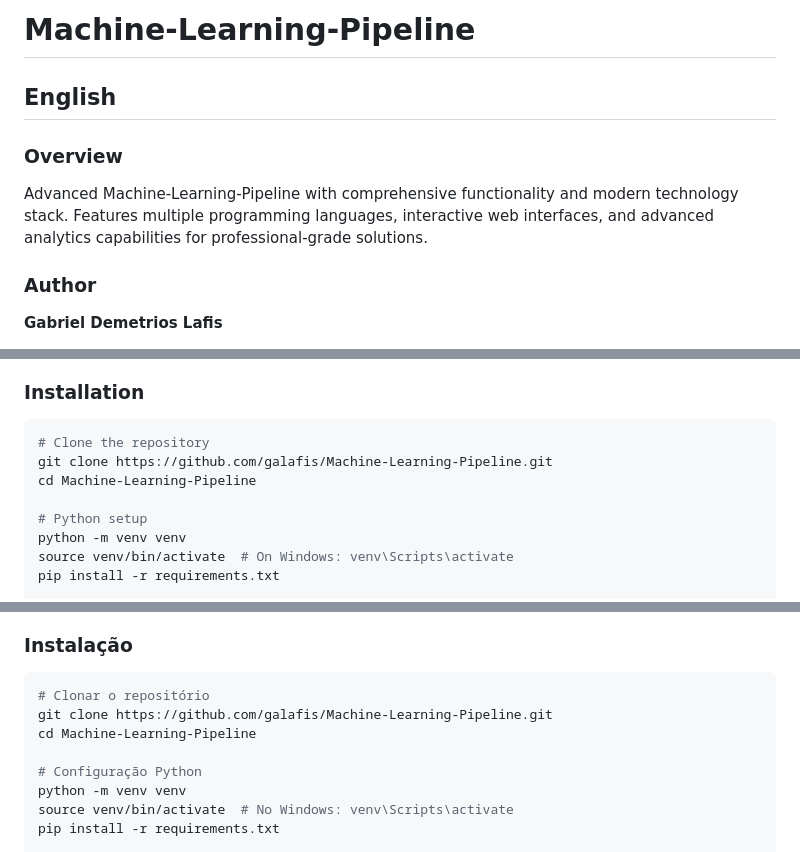
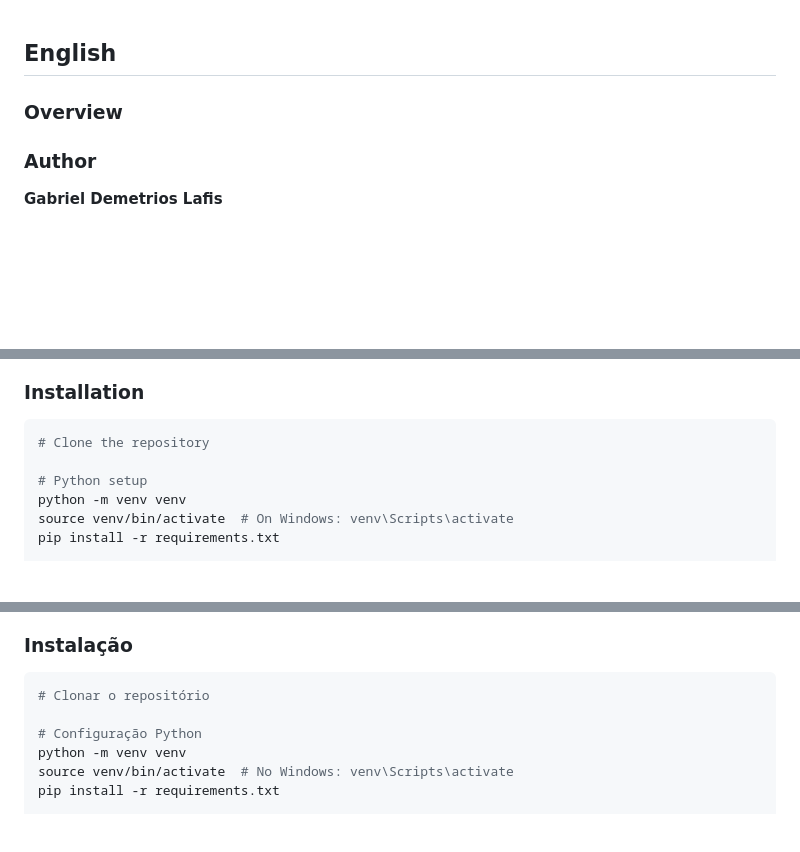
Before and after one commit to galafis/Machine-Learning-Pipeline, a Markdown page: README.md, 3 parts joined by grey strips. GitHub-like rendering; blank space fills up the shorter version.

````diff
--- a/README.md
+++ b/README.md
@@ -1,9 +1,7 @@
-# Machine-Learning-Pipeline
 
 ## English
 
 ### Overview
-Advanced Machine-Learning-Pipeline with comprehensive functionality and modern technology stack. Features multiple programming languages, interactive web interfaces, and advanced analytics capabilities for professional-grade solutions.
 
 ### Author
 **Gabriel Demetrios Lafis**
@@ -47,8 +45,6 @@ Advanced Machine-Learning-Pipeline with comprehensive functionality and modern t
 
 ```bash
 # Clone the repository
-git clone https://github.com/galafis/Machine-Learning-Pipeline.git
-cd Machine-Learning-Pipeline
 
 # Python setup
 python -m venv venv
@@ -173,8 +167,6 @@ Machine-Learning-Pipeline avançado com funcionalidade abrangente e stack de tec
 
 ```bash
 # Clonar o repositório
-git clone https://github.com/galafis/Machine-Learning-Pipeline.git
-cd Machine-Learning-Pipeline
 
 # Configuração Python
 python -m venv venv
````
Also changed, not shown: other parts of README.md (+0 -2 lines).
